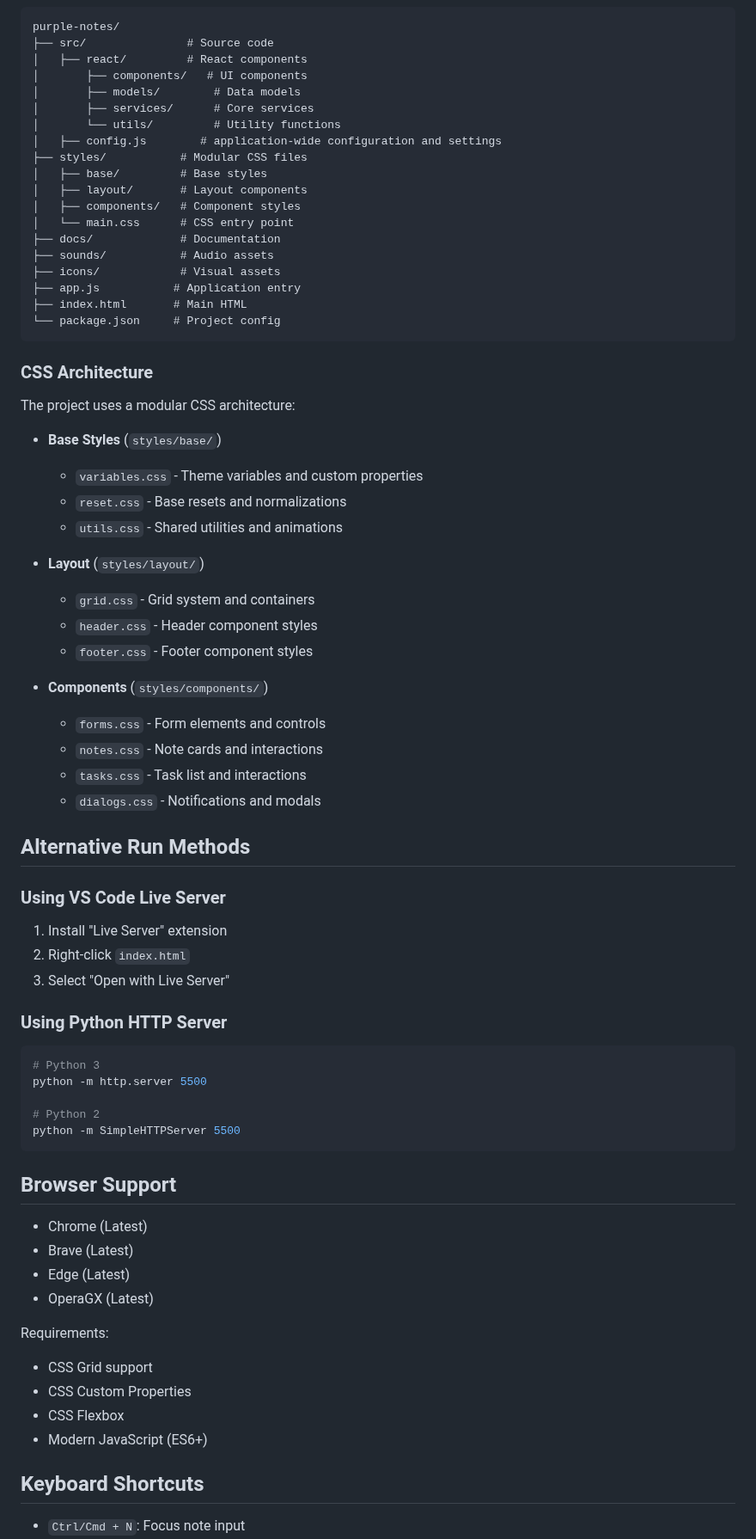
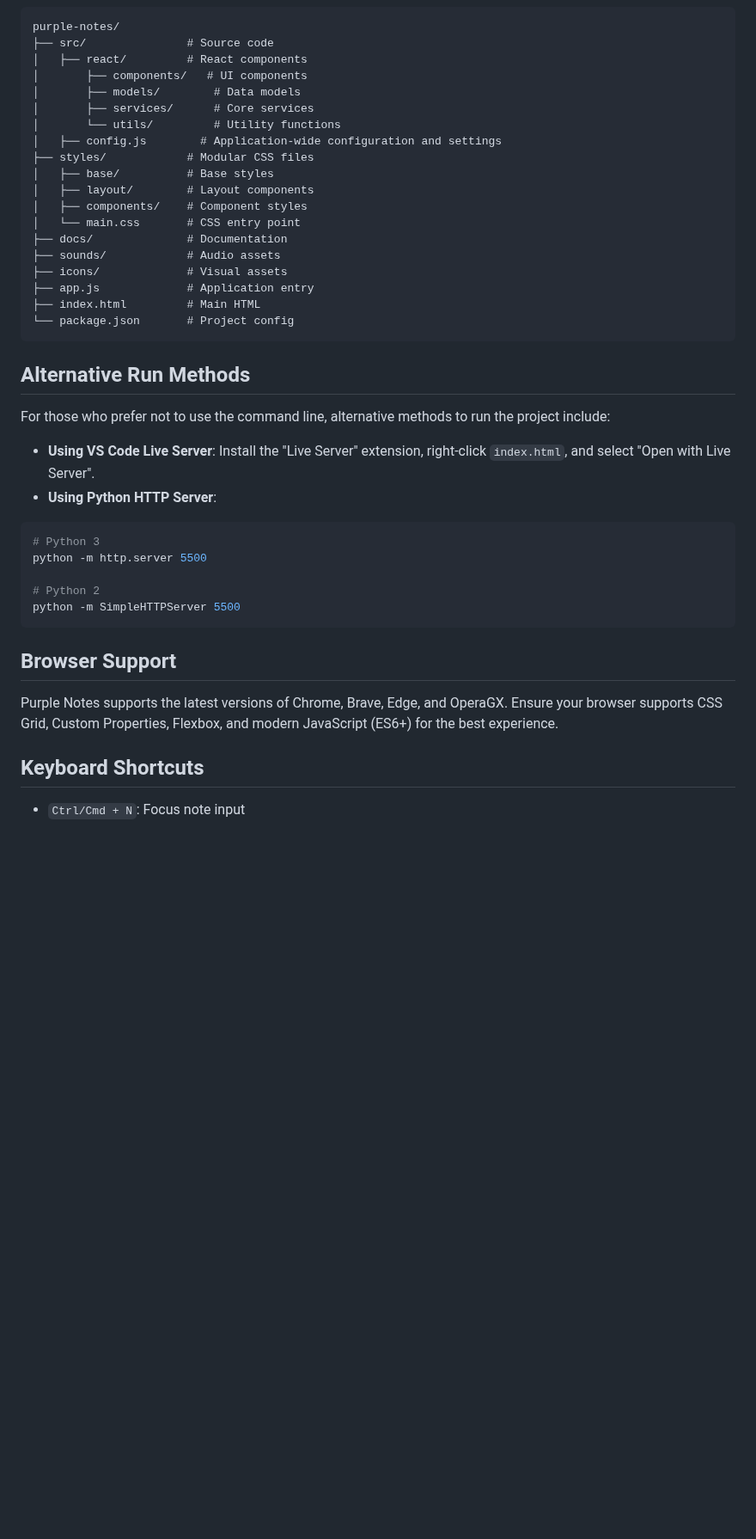
Before and after one commit to haikalllp/PurpleNotes, a Markdown page: README.md, the part around one of its changes. Shown at 86% size. Rendered like a GitHub page; blank space fills up the shorter version.

````diff
--- a/README.md
+++ b/README.md
@@ -62,48 +80,27 @@ purple-notes/
 │       ├── models/        # Data models
 │       ├── services/      # Core services
 │       └── utils/         # Utility functions
-│   ├── config.js        # application-wide configuration and settings
-├── styles/           # Modular CSS files
-│   ├── base/         # Base styles
-│   ├── layout/       # Layout components
-│   ├── components/   # Component styles
-│   └── main.css      # CSS entry point
-├── docs/             # Documentation
-├── sounds/           # Audio assets
-├── icons/            # Visual assets
-├── app.js           # Application entry
-├── index.html       # Main HTML
-└── package.json     # Project config
+│   ├── config.js        # Application-wide configuration and settings
+├── styles/            # Modular CSS files
+│   ├── base/          # Base styles
+│   ├── layout/        # Layout components
+│   ├── components/    # Component styles
+│   └── main.css       # CSS entry point
+├── docs/              # Documentation
+├── sounds/            # Audio assets
+├── icons/             # Visual assets
+├── app.js             # Application entry
+├── index.html         # Main HTML
+└── package.json       # Project config
 ```
-
-### CSS Architecture
-
-The project uses a modular CSS architecture:
-
-- **Base Styles** (`styles/base/`)
-  - `variables.css` - Theme variables and custom properties
-  - `reset.css` - Base resets and normalizations
-  - `utils.css` - Shared utilities and animations
-
-- **Layout** (`styles/layout/`)
-  - `grid.css` - Grid system and containers
-  - `header.css` - Header component styles
-  - `footer.css` - Footer component styles
-
-- **Components** (`styles/components/`)
-  - `forms.css` - Form elements and controls
-  - `notes.css` - Note cards and interactions
-  - `tasks.css` - Task list and interactions
-  - `dialogs.css` - Notifications and modals
 
 ## Alternative Run Methods
 
-### Using VS Code Live Server
-1. Install "Live Server" extension
-2. Right-click `index.html`
-3. Select "Open with Live Server"
+For those who prefer not to use the command line, alternative methods to run the project include:
 
-### Using Python HTTP Server
+- **Using VS Code Live Server**: Install the "Live Server" extension, right-click `index.html`, and select "Open with Live Server".
+- **Using Python HTTP Server**:
+
 ```bash
 # Python 3
 python -m http.server 5500
@@ -114,16 +111,7 @@ python -m SimpleHTTPServer 5500
 
 ## Browser Support
 
-- Chrome (Latest)
-- Brave (Latest)
-- Edge (Latest)
-- OperaGX (Latest)
-
-Requirements:
-- CSS Grid support
-- CSS Custom Properties
-- CSS Flexbox
-- Modern JavaScript (ES6+)
+Purple Notes supports the latest versions of Chrome, Brave, Edge, and OperaGX. Ensure your browser supports CSS Grid, Custom Properties, Flexbox, and modern JavaScript (ES6+) for the best experience.
 
 ## Keyboard Shortcuts
 
````
Also changed, not shown: other parts of README.md (+63 -70 lines).
